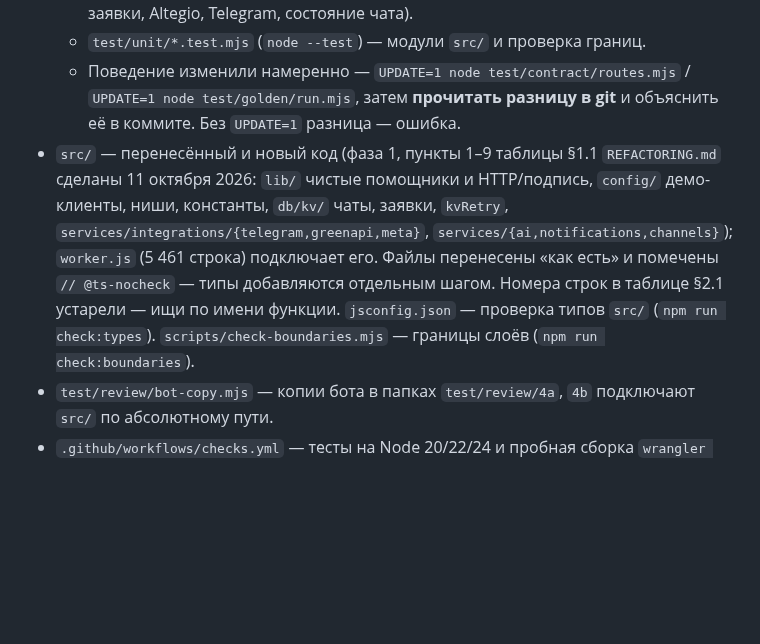
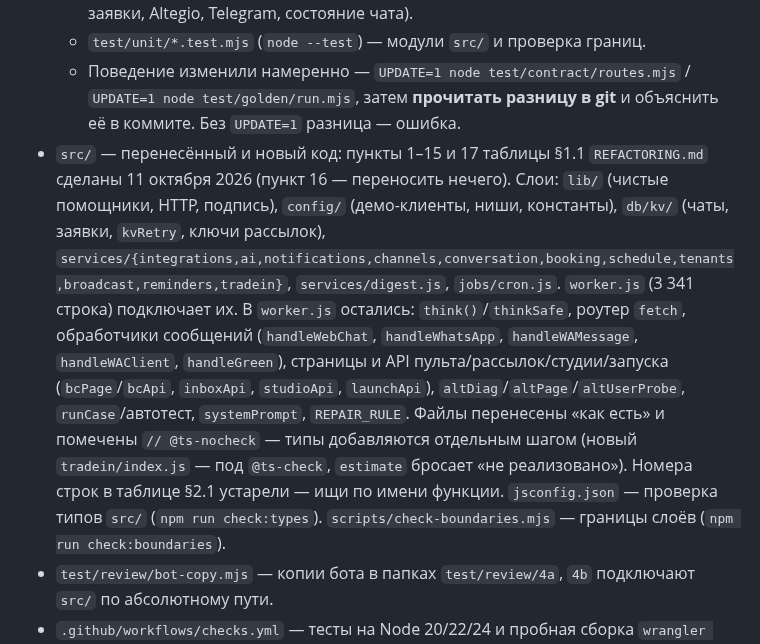
Before and after one commit to aztenel/ai-admin, a Markdown page: CLAUDE.md, the part around the change. GitHub-like rendering; blank space fills up the shorter version.

Commit message:
Документы: фаза 1, пункты 10–17 сделаны — что где лежит и что осталось в worker.js
Co-Authored-By: Claude Sonnet 5.5 <noreply@anthropic.com>
Claude-Session: https://claude.ai/code/session_01KwcSkDedppLGrDYuGhjB7M

```diff
--- a/CLAUDE.md
+++ b/CLAUDE.md
@@ -129,7 +129,7 @@
   - `test/golden/cases.mjs` + `run.mjs` + `expected.json` — 51 «золотая» переписка: ИИ подменён записанными ответами, сверяется решение кода (ответ клиенту, заявки, Altegio, Telegram, состояние чата).
   - `test/unit/*.test.mjs` (`node --test`) — модули `src/` и проверка границ.
   - Поведение изменили намеренно — `UPDATE=1 node test/contract/routes.mjs` / `UPDATE=1 node test/golden/run.mjs`, затем **прочитать разницу в git** и объяснить её в коммите. Без `UPDATE=1` разница — ошибка.
-- `src/` — перенесённый и новый код (фаза 1, пункты 1–9 таблицы §1.1 `REFACTORING.md` сделаны 11 октября 2026: `lib/` чистые помощники и HTTP/подпись, `config/` демо-клиенты, ниши, константы, `db/kv/` чаты, заявки, `kvRetry`, `services/integrations/{telegram,greenapi,meta}`, `services/{ai,notifications,channels}`); `worker.js` (5 461 строка) подключает его. Файлы перенесены «как есть» и помечены `// @ts-nocheck` — типы добавляются отдельным шагом. Номера строк в таблице §2.1 устарели — ищи по имени функции. `jsconfig.json` — проверка типов `src/` (`npm run check:types`). `scripts/check-boundaries.mjs` — границы слоёв (`npm run check:boundaries`).
+- `src/` — перенесённый и новый код: пункты 1–15 и 17 таблицы §1.1 `REFACTORING.md` сделаны 11 октября 2026 (пункт 16 — переносить нечего). Слои: `lib/` (чистые помощники, HTTP, подпись), `config/` (демо-клиенты, ниши, константы), `db/kv/` (чаты, заявки, `kvRetry`, ключи рассылок), `services/{integrations,ai,notifications,channels,conversation,booking,schedule,tenants,broadcast,reminders,tradein}`, `services/digest.js`, `jobs/cron.js`. `worker.js` (3 341 строка) подключает их. В `worker.js` остались: `think()`/`thinkSafe`, роутер `fetch`, обработчики сообщений (`handleWebChat`, `handleWhatsApp`, `handleWAMessage`, `handleWAClient`, `handleGreen`), страницы и API пульта/рассылок/студии/запуска (`bcPage`/`bcApi`, `inboxApi`, `studioApi`, `launchApi`), `altDiag`/`altPage`/`altUserProbe`, `runCase`/автотест, `systemPrompt`, `REPAIR_RULE`. Файлы перенесены «как есть» и помечены `// @ts-nocheck` — типы добавляются отдельным шагом (новый `tradein/index.js` — под `@ts-check`, `estimate` бросает «не реализовано»). Номера строк в таблице §2.1 устарели — ищи по имени функции. `jsconfig.json` — проверка типов `src/` (`npm run check:types`). `scripts/check-boundaries.mjs` — границы слоёв (`npm run check:boundaries`).
 - `test/review/bot-copy.mjs` — копии бота в папках `test/review/4a`, `4b` подключают `src/` по абсолютному пути.
 - `.github/workflows/checks.yml` — тесты на Node 20/22/24 и пробная сборка `wrangler deploy --dry-run`.
 - `wrangler.jsonc` — **не `wrangler.toml`**: имя `ai-admin`, `main: worker.js`, KV `KV`, cron `* * * * *`, `keep_vars: true`, блок `previews`.
```
Also changed, not shown: REFACTORING.md (+2 -0 lines).
